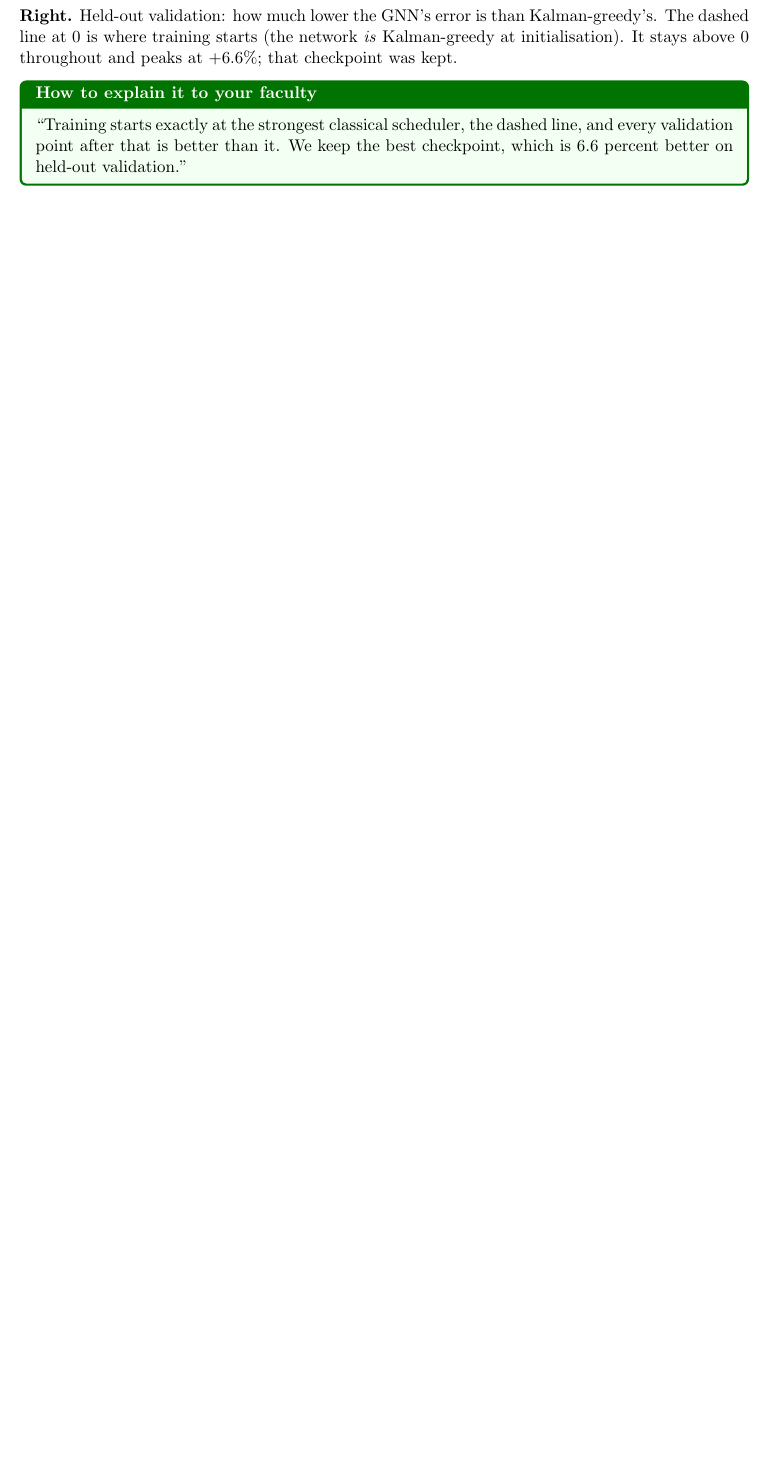
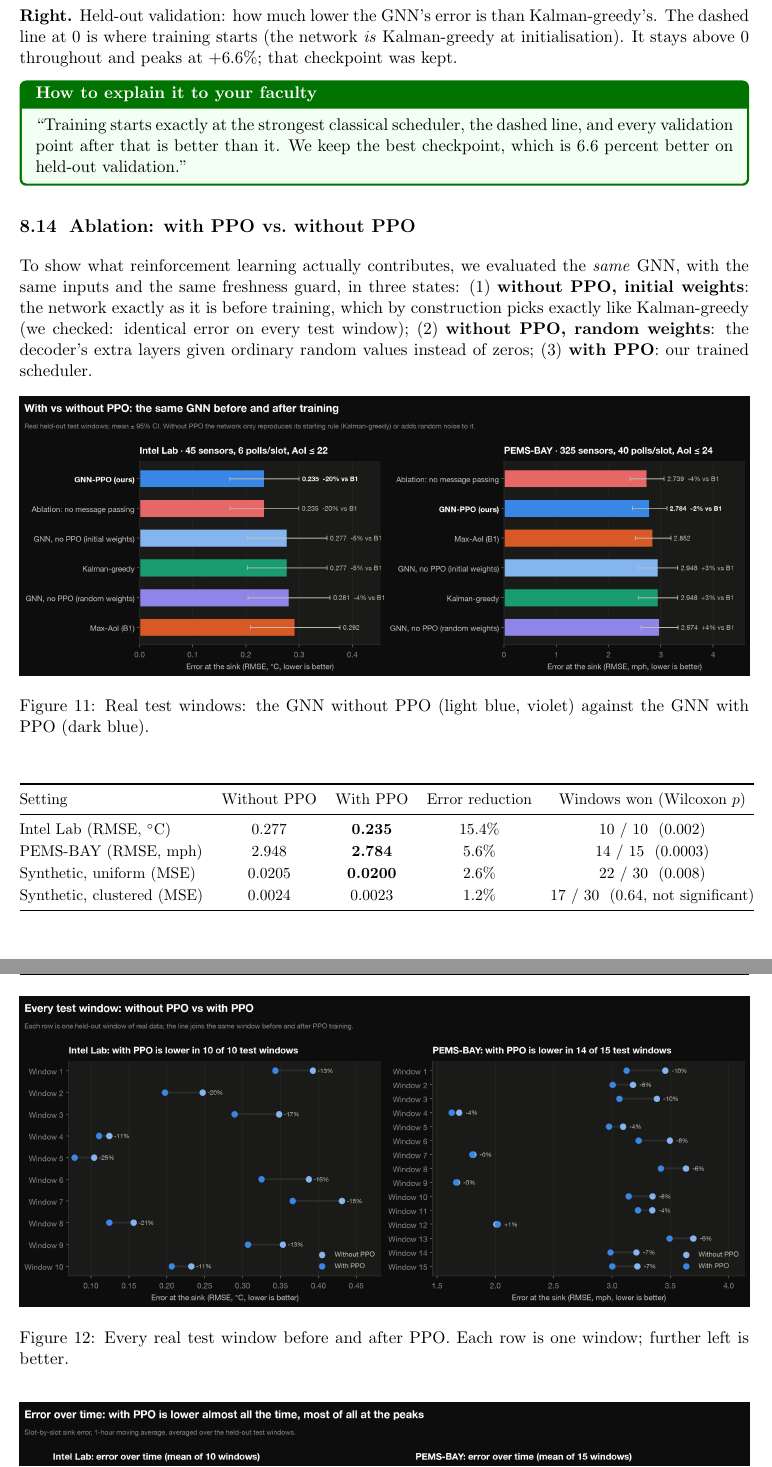
Before and after one commit to BhanuPrasadPalella-01/gnn-aoi-scheduler, a LaTeX document (report/main.tex, which reads report/parts/08_results.tex): part of page 36 of 41 before the commit and two parts of pages 36 and 37 of 43 after it, the two joined at a grey line, cut so that both start at the same text, the shorter picture padded with empty space. Compiled offline with pdfLaTeX.

Commit message:
Project guide: add with/without PPO ablation
New results section with the PPO ablation table, per-window and
over-time figures and how to explain them, a viva question on it, and
the guide-name placeholder removed from the title page.

```diff
--- a/report/parts/08_results.tex
+++ b/report/parts/08_results.tex
@@ -270,3 +270,28 @@ is better than it. We keep the best checkpoint, which is 6.6 percent better on h
 \end{saybox}
 
 %-------------------------------------------------------------------------------
+\subsection{Ablation: with PPO vs.\ without PPO}
+To show what reinforcement learning actually contributes, we evaluated the \emph{same} GNN, with the same inputs and the
+same freshness guard, in three states: (1) \textbf{without PPO, initial weights}: the network exactly as it is before
+training, which by construction picks exactly like Kalman-greedy (we checked: identical error on every test window);
+(2) \textbf{without PPO, random weights}: the decoder's extra layers given ordinary random values instead of zeros;
+(3) \textbf{with PPO}: our trained scheduler.
+
+\begin{figure}[H]\centering\includegraphics[width=\textwidth]{ppo_ablation.png}
+\caption{Real test windows: the GNN without PPO (light blue, violet) against the GNN with PPO (dark blue).}\end{figure}
+
+\begin{center}\small
+\begin{tabular}{@{}lcccc@{}}
+  \toprule
+  Setting & Without PPO & With PPO & Error reduction & Windows won (Wilcoxon $p$) \\
+  \midrule
+  Intel Lab (RMSE, $^\circ$C) & 0.277 & \textbf{0.235} & 15.4\% & 10 / 10 \ (0.002) \\
+  PEMS-BAY (RMSE, mph) & 2.948 & \textbf{2.784} & 5.6\% & 14 / 15 \ (0.0003) \\
+  Synthetic, uniform (MSE) & 0.0205 & \textbf{0.0200} & 2.6\% & 22 / 30 \ (0.008) \\
+  Synthetic, clustered (MSE) & 0.0024 & 0.0023 & 1.2\% & 17 / 30 \ (0.64, not significant) \\
+  \bottomrule
+\end{tabular}
+\end{center}
+
+\begin{figure}[H]\centering\includegraphics[width=\textwidth]{ppo_per_window.png}
+\caption{Every real test window before and after PPO. Each row is one window; further left is better.}\end{figure}
@@ -273,3 +318,6 @@ is better than it. We keep the best checkpoint, which is 6.6 percent better on h
+\end{saybox}
+
+%-------------------------------------------------------------------------------
 \subsection{Figure: decision time}
 \begin{figure}[H]\centering\includegraphics[width=0.6\textwidth]{decision_time.png}
 \caption{Time to make one scheduling decision on a CPU, PEMS-BAY sub-networks (log scale).}\end{figure}
```
Also changed, not shown: report/main.tex (+0 -2 lines), report/parts/09_conclusion.tex (+2 -0 lines), report/parts/08_results.tex (20 more changed lines), 1 other file.
